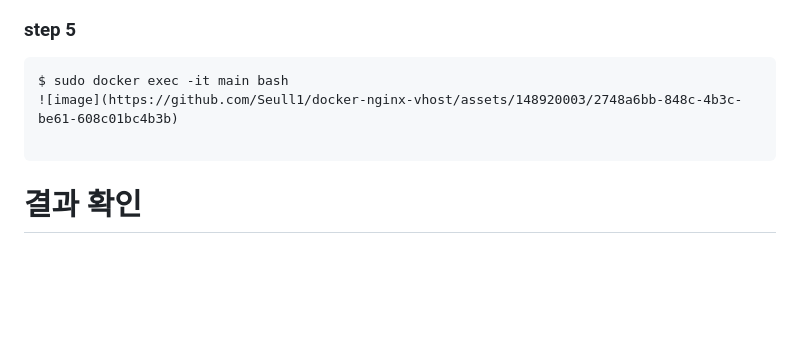
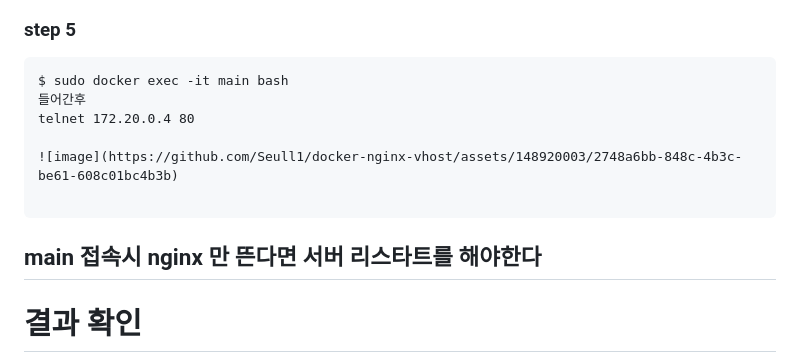
Before and after one commit to Seull1/docker-nginx-vhost, a Markdown page: README.md, the part around the change. Rendered like a GitHub page; blank space fills up the shorter version.

````diff
--- a/README.md
+++ b/README.md
@@ -177,9 +177,14 @@ $ sudo docker inspect aaa
 ### step 5
 ```
 $ sudo docker exec -it main bash
+들어간후
+telnet 172.20.0.4 80
+
 ![image](https://github.com/Seull1/docker-nginx-vhost/assets/148920003/2748a6bb-848c-4b3c-be61-608c01bc4b3b)
 
 ```
+## main 접속시 nginx 만 뜬다면 서버 리스타트를 해야한다
+
 
  # 결과 확인
 
````
